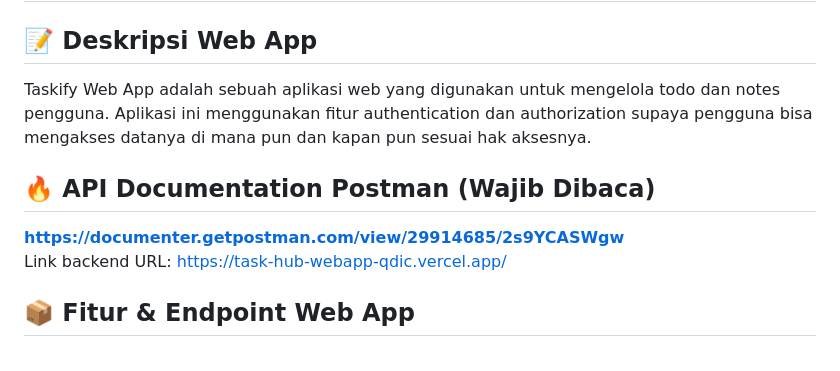
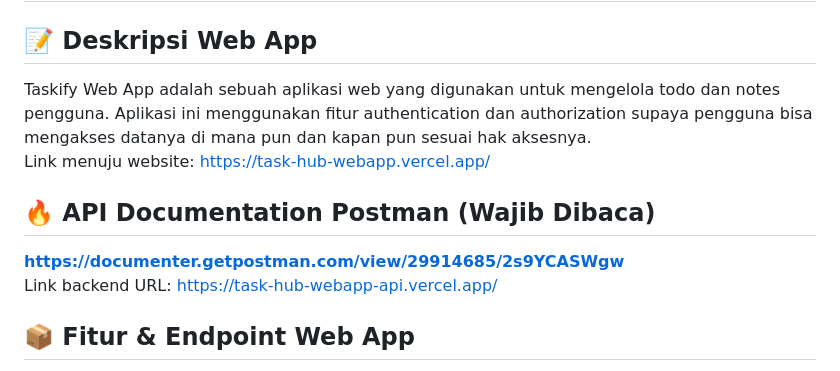
Before and after one commit to NandoAACF/task-hub-webapp, a Markdown page: README.md, the part around the change. GitHub-like rendering.

Commit message:
feat: update deployment link

```diff
--- a/README.md
+++ b/README.md
@@ -3,11 +3,12 @@
 </h1>
 
 ## 📝 Deskripsi Web App
-Taskify Web App adalah sebuah aplikasi web yang digunakan untuk mengelola todo dan notes pengguna. Aplikasi ini menggunakan fitur authentication dan authorization supaya pengguna bisa mengakses datanya di mana pun dan kapan pun sesuai hak aksesnya.
+Taskify Web App adalah sebuah aplikasi web yang digunakan untuk mengelola todo dan notes pengguna. Aplikasi ini menggunakan fitur authentication dan authorization supaya pengguna bisa mengakses datanya di mana pun dan kapan pun sesuai hak aksesnya. <br>
+Link menuju website: https://task-hub-webapp.vercel.app/
 
 ## 🔥 API Documentation Postman **(Wajib Dibaca)**
 **https://documenter.getpostman.com/view/29914685/2s9YCASWgw** <br>
-Link backend URL: https://task-hub-webapp-qdic.vercel.app/
+Link backend URL: https://task-hub-webapp-api.vercel.app/
 
 ## 📦 Fitur & Endpoint Web App
 1.  Create / Register User <br>
```
